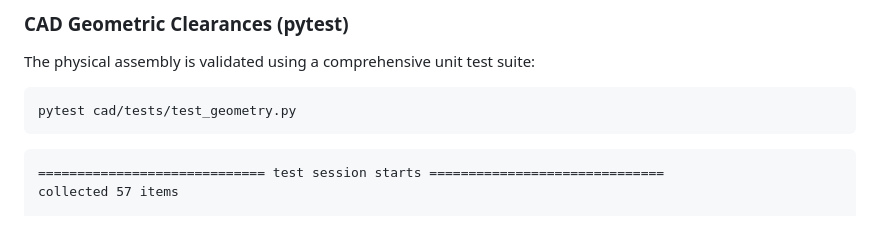
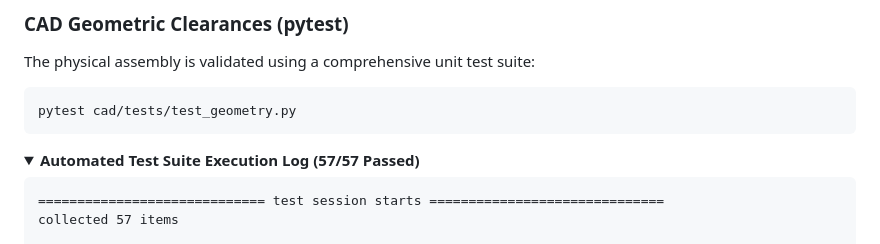
Before and after one commit to atharvajshinde/Project-A.R.C., a Markdown page: README.md, the part around one of its changes. GitHub-like rendering; folded sections open.

````diff
--- a/README.md
+++ b/README.md
@@ -232,6 +235,9 @@ The physical assembly is validated using a comprehensive unit test suite:
 ```bash
 pytest cad/tests/test_geometry.py
 ```
+<details>
+<summary><b>Automated Test Suite Execution Log (57/57 Passed)</b></summary>
+
 ```text
 ============================= test session starts ==============================
 collected 57 items
````
Also changed, not shown: other parts of README.md (+65 -61 lines).
